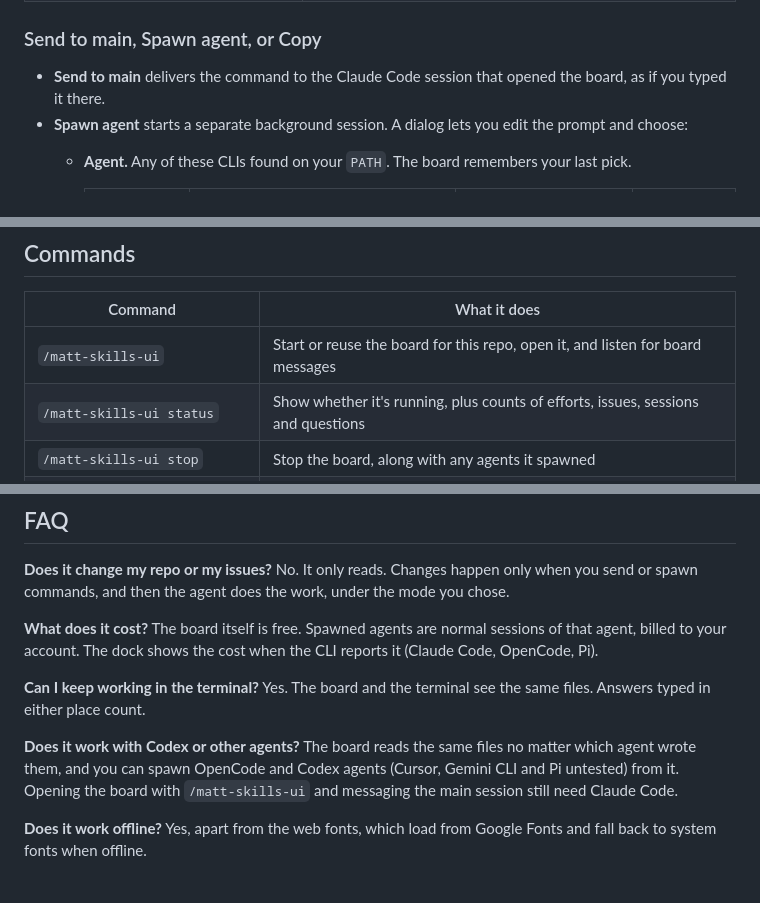
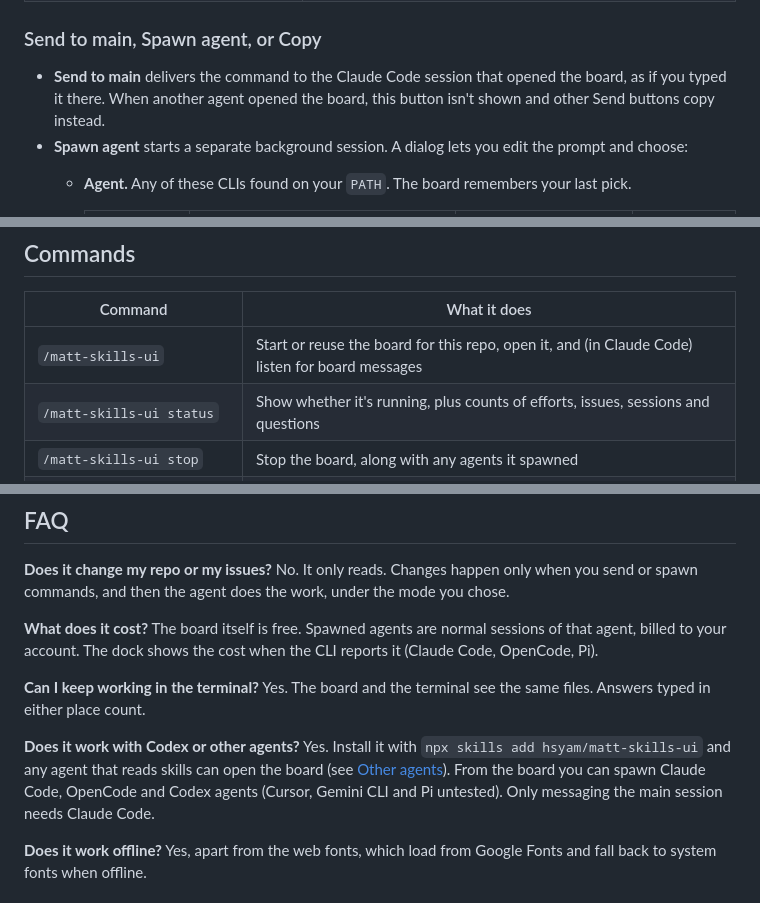
Before and after one commit to hsyam/matt-skills-ui, a Markdown page: README.md, 3 parts joined by grey strips. GitHub-like rendering.

```diff
--- a/README.md
+++ b/README.md
@@ -180,7 +203,7 @@ The board recommends the step the skills' own flow calls for:
 
 ### Send to main, Spawn agent, or Copy
 
-- **Send to main** delivers the command to the Claude Code session that opened the board, as if you typed it there.
+- **Send to main** delivers the command to the Claude Code session that opened the board, as if you typed it there. When another agent opened the board, this button isn't shown and other Send buttons copy instead.
 - **Spawn agent** starts a separate background session. A dialog lets you edit the prompt and choose:
   - **Agent.** Any of these CLIs found on your `PATH`. The board remembers your last pick.
 
@@ -233,7 +256,7 @@ The agent continues as soon as you answer. Your main session posts its questions
 
 | Command | What it does |
 |---|---|
-| `/matt-skills-ui` | Start or reuse the board for this repo, open it, and listen for board messages |
+| `/matt-skills-ui` | Start or reuse the board for this repo, open it, and (in Claude Code) listen for board messages |
 | `/matt-skills-ui status` | Show whether it's running, plus counts of efforts, issues, sessions and questions |
 | `/matt-skills-ui stop` | Stop the board, along with any agents it spawned |
 | `/matt-skills-ui theme <name>` | Switch to `swiss`, `terminal`, `transit` or `toybox` |
@@ -343,7 +366,7 @@ The board itself is free. Spawned agents are normal sessions of that agent, bill
 Yes. The board and the terminal see the same files. Answers typed in either place count.
 
 **Does it work with Codex or other agents?**
-The board reads the same files no matter which agent wrote them, and you can spawn OpenCode and Codex agents (Cursor, Gemini CLI and Pi untested) from it. Opening the board with `/matt-skills-ui` and messaging the main session still need Claude Code.
+Yes. Install it with `npx skills add hsyam/matt-skills-ui` and any agent that reads skills can open the board (see [Other agents](#other-agents-opencode-codex-cursor-pi-gemini-cli-antigravity)). From the board you can spawn Claude Code, OpenCode and Codex agents (Cursor, Gemini CLI and Pi untested). Only messaging the main session needs Claude Code.
 
 **Does it work offline?**
 Yes, apart from the web fonts, which load from Google Fonts and fall back to system fonts when offline.
```
Also changed, not shown: other parts of README.md (+26 -3 lines).
